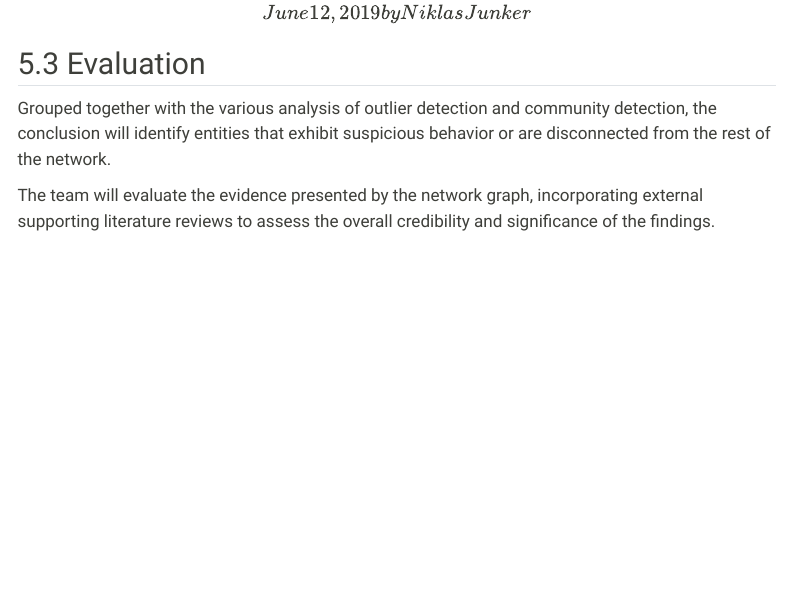
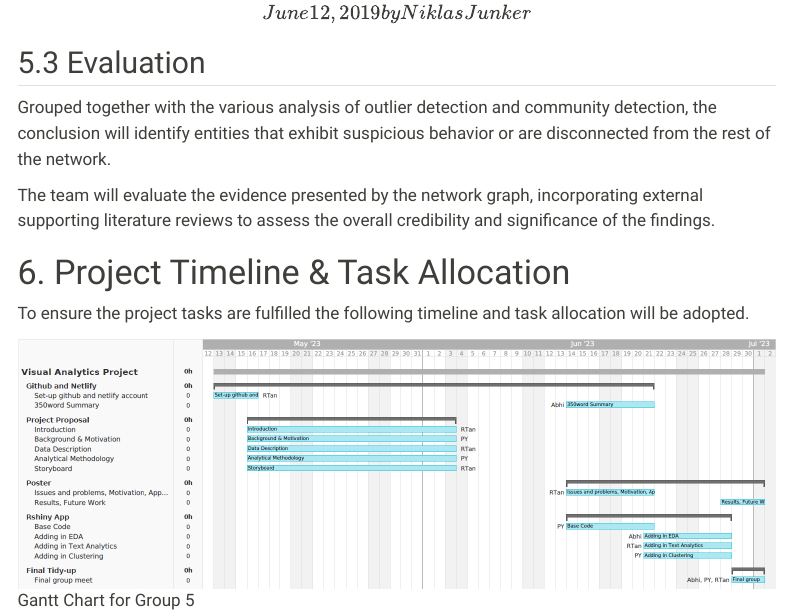
Before and after one commit to RTananana/ISSS608-VAAGroup5, a Quarto document (proposal.qmd): the page in a window 1100 px wide, from 6000 px down before the commit and from 6050 px down after it, so that both start at the same text. Rendered offline with R 4.5, knitr and Pandoc in place of Quarto, with nearby package versions; menus at the side of the page are left out.

Commit message:
gantt chart update

```diff
--- a/proposal.qmd
+++ b/proposal.qmd
@@ -121,3 +121,9 @@ Network analysis will be conducted using the following methods:
 Grouped together with the various analysis of outlier detection and community detection, the conclusion will identify entities that exhibit suspicious behavior or are disconnected from the rest of the network.
 
 The team will evaluate the evidence presented by the network graph, incorporating external supporting literature reviews to assess the overall credibility and significance of the findings.
+
+# 6. Project Timeline & Task Allocation
+
+To ensure the project tasks are fulfilled the following timeline and task allocation will be adopted.
+
+![Gantt Chart for Group 5](images/gnatt_chart.PNG)
```
Also changed, not shown: images/gnatt_chart.PNG (added), proposal.qmd (6 more changed lines), 4 other files.
